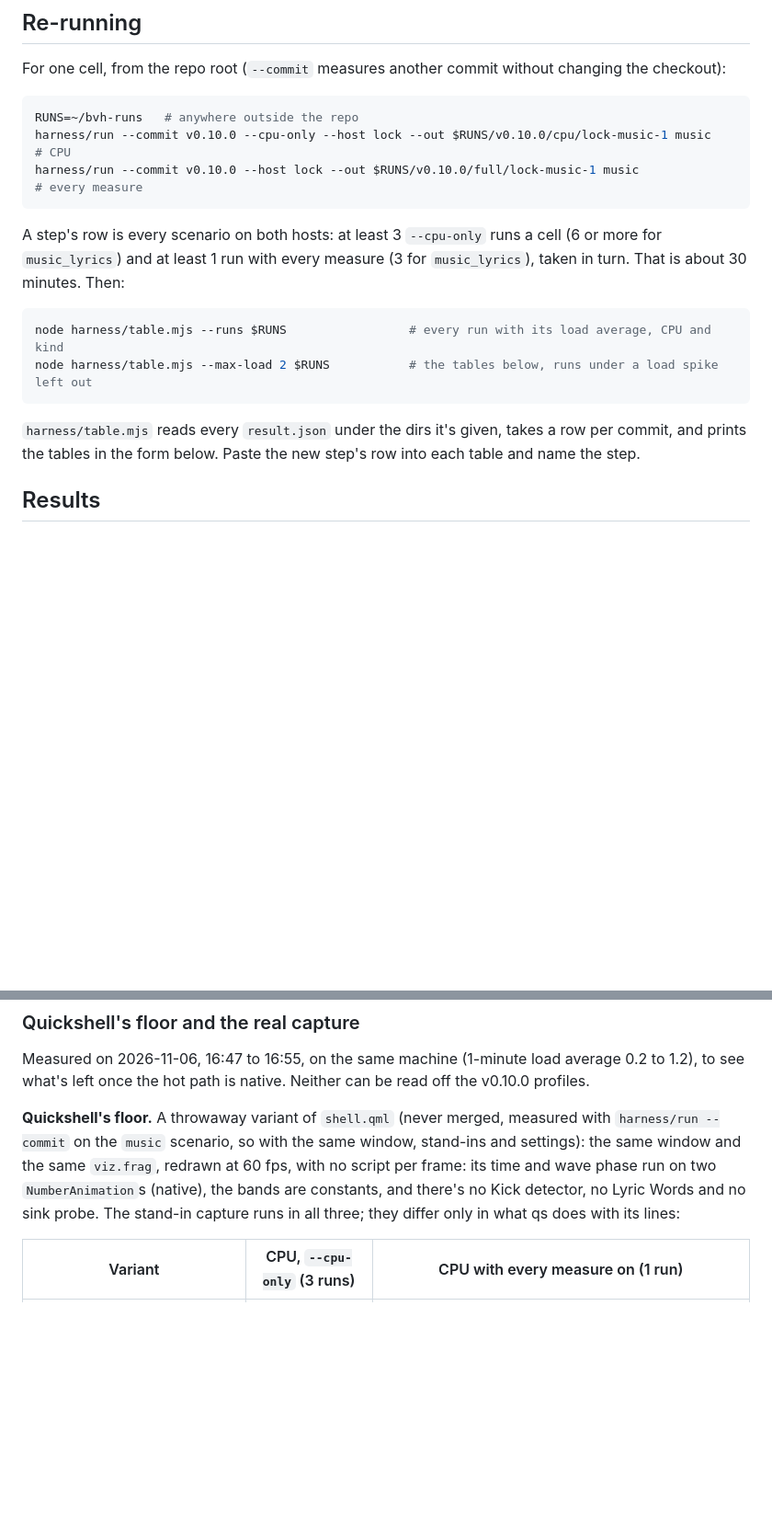
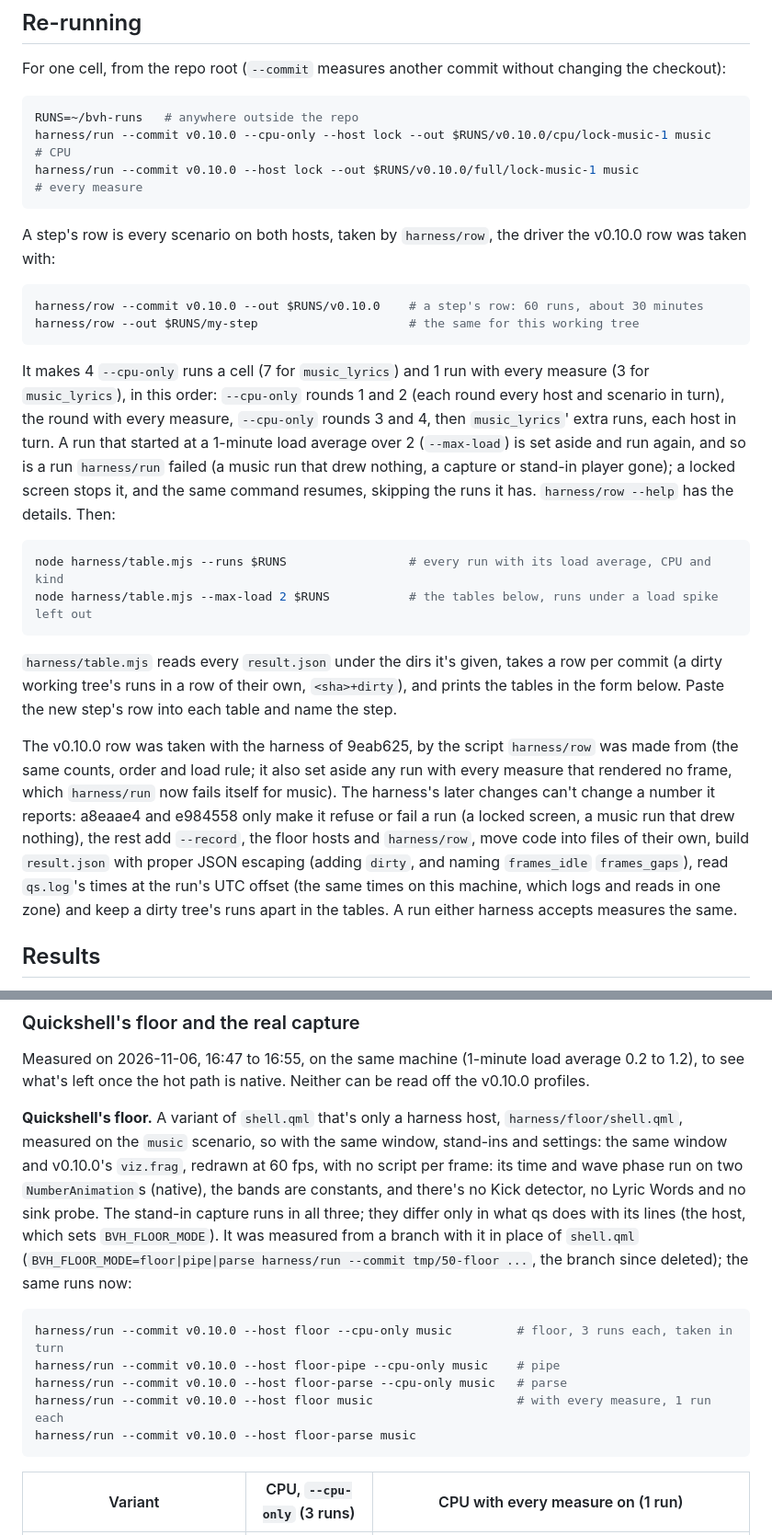
Before and after one commit to dotMortis/dms-bar-visualizer, a Markdown page: docs/performance.md, 2 parts joined by grey strips. Shown at 92% size. Drawn GitHub-style; blank space fills up the shorter version.

````diff
--- a/docs/performance.md
+++ b/docs/performance.md
@@ -39,14 +39,23 @@ harness/run --commit v0.10.0 --cpu-only --host lock --out $RUNS/v0.10.0/cpu/lock
 harness/run --commit v0.10.0 --host lock --out $RUNS/v0.10.0/full/lock-music-1 music              # every measure
 ```
 
-A step's row is every scenario on both hosts: at least 3 `--cpu-only` runs a cell (6 or more for `music_lyrics`) and at least 1 run with every measure (3 for `music_lyrics`), taken in turn. That is about 30 minutes. Then:
+A step's row is every scenario on both hosts, taken by `harness/row`, the driver the v0.10.0 row was taken with:
+
+```sh
+harness/row --commit v0.10.0 --out $RUNS/v0.10.0    # a step's row: 60 runs, about 30 minutes
+harness/row --out $RUNS/my-step                     # the same for this working tree
+```
+
+It makes 4 `--cpu-only` runs a cell (7 for `music_lyrics`) and 1 run with every measure (3 for `music_lyrics`), in this order: `--cpu-only` rounds 1 and 2 (each round every host and scenario in turn), the round with every measure, `--cpu-only` rounds 3 and 4, then `music_lyrics`' extra runs, each host in turn. A run that started at a 1-minute load average over 2 (`--max-load`) is set aside and run again, and so is a run `harness/run` failed (a music run that drew nothing, a capture or stand-in player gone); a locked screen stops it, and the same command resumes, skipping the runs it has. `harness/row --help` has the details. Then:
 
 ```sh
 node harness/table.mjs --runs $RUNS                 # every run with its load average, CPU and kind
 node harness/table.mjs --max-load 2 $RUNS           # the tables below, runs under a load spike left out
 ```
 
-`harness/table.mjs` reads every `result.json` under the dirs it's given, takes a row per commit, and prints the tables in the form below. Paste the new step's row into each table and name the step.
+`harness/table.mjs` reads every `result.json` under the dirs it's given, takes a row per commit (a dirty working tree's runs in a row of their own, `<sha>+dirty`), and prints the tables in the form below. Paste the new step's row into each table and name the step.
+
+The v0.10.0 row was taken with the harness of 9eab625, by the script `harness/row` was made from (the same counts, order and load rule; it also set aside any run with every measure that rendered no frame, which `harness/run` now fails itself for music). The harness's later changes can't change a number it reports: a8eaae4 and e984558 only make it refuse or fail a run (a locked screen, a music run that drew nothing), the rest add `--record`, the floor hosts and `harness/row`, move code into files of their own, build `result.json` with proper JSON escaping (adding `dirty`, and naming `frames_idle` `frames_gaps`), read `qs.log`'s times at the run's UTC offset (the same times on this machine, which logs and reads in one zone) and keep a dirty tree's runs apart in the tables. A run either harness accepts measures the same.
 
 ## Results
 
@@ -125,7 +134,16 @@ What it says, part by part:
 
 Measured on 2026-11-06, 16:47 to 16:55, on the same machine (1-minute load average 0.2 to 1.2), to see what's left once the hot path is native. Neither can be read off the v0.10.0 profiles.
 
-**Quickshell's floor.** A throwaway variant of `shell.qml` (never merged, measured with `harness/run --commit` on the `music` scenario, so with the same window, stand-ins and settings): the same window and the same `viz.frag`, redrawn at 60 fps, with no script per frame: its time and wave phase run on two `NumberAnimation`s (native), the bands are constants, and there's no Kick detector, no Lyric Words and no sink probe. The stand-in capture runs in all three; they differ only in what qs does with its lines:
+**Quickshell's floor.** A variant of `shell.qml` that's only a harness host, `harness/floor/shell.qml`, measured on the `music` scenario, so with the same window, stand-ins and settings: the same window and v0.10.0's `viz.frag`, redrawn at 60 fps, with no script per frame: its time and wave phase run on two `NumberAnimation`s (native), the bands are constants, and there's no Kick detector, no Lyric Words and no sink probe. The stand-in capture runs in all three; they differ only in what qs does with its lines (the host, which sets `BVH_FLOOR_MODE`). It was measured from a branch with it in place of `shell.qml` (`BVH_FLOOR_MODE=floor|pipe|parse harness/run --commit tmp/50-floor ...`, the branch since deleted); the same runs now:
+
+```sh
+harness/run --commit v0.10.0 --host floor --cpu-only music         # floor, 3 runs each, taken in turn
+harness/run --commit v0.10.0 --host floor-pipe --cpu-only music    # pipe
+harness/run --commit v0.10.0 --host floor-parse --cpu-only music   # parse
+harness/run --commit v0.10.0 --host floor music                    # with every measure, 1 run each
+harness/run --commit v0.10.0 --host floor-parse music
+```
+
 
 | Variant | CPU, `--cpu-only` (3 runs) | CPU with every measure on (1 run) |
 | --- | --- | --- |
````
Also changed, not shown: other parts of docs/performance.md (+7 -1 lines), CONTRIBUTING.md (+9 -2 lines), docs/council.md (+3 -1 lines).
